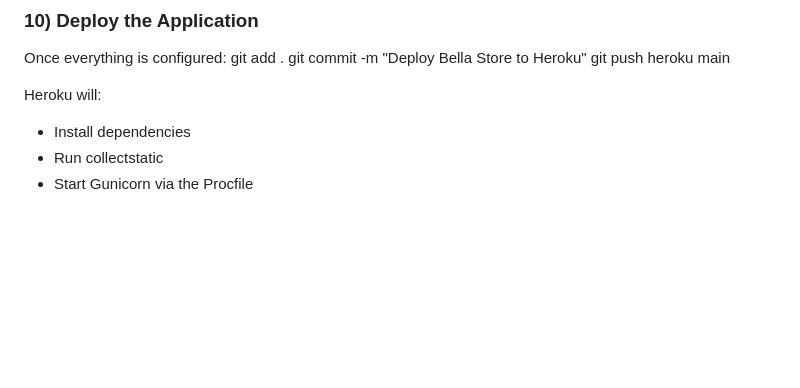
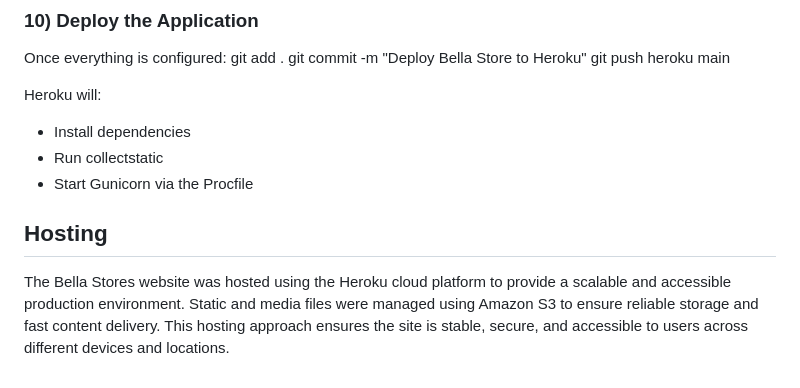
Before and after one commit to iyeme-dev/bella_stores, a Markdown page: README.md, the part around the change. GitHub-like rendering; blank space fills up the shorter version.

```diff
--- a/README.md
+++ b/README.md
@@ -403,3 +403,7 @@ Heroku will:
 - Install dependencies
 - Run collectstatic
 - Start Gunicorn via the Procfile
+
+## Hosting
+The Bella Stores website was hosted using the Heroku cloud platform to provide a scalable and accessible production environment.
+Static and media files were managed using Amazon S3 to ensure reliable storage and fast content delivery. This hosting approach ensures the site is stable, secure, and accessible to users across different devices and locations.
```
